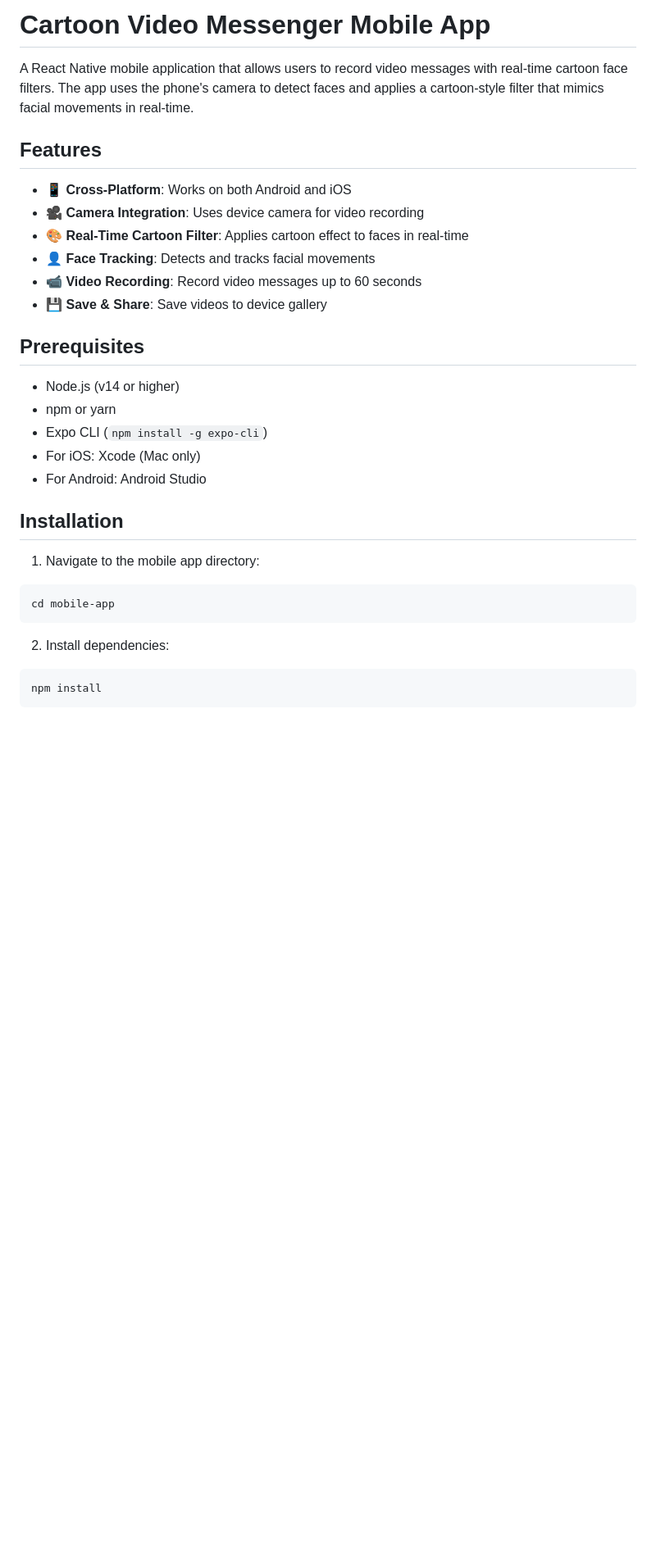
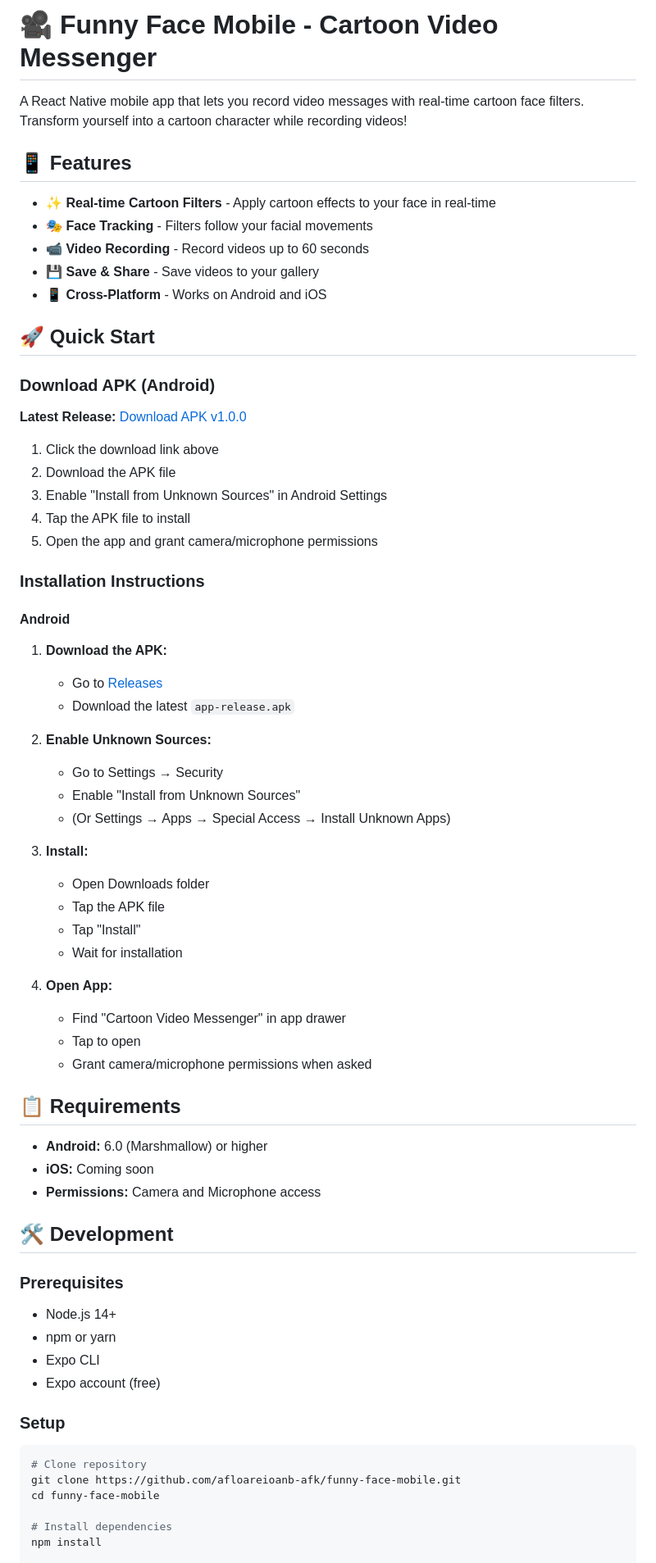
Before and after one commit to afloareioanb-afk/funny-face-mobile, a Markdown page: README.md, the part around one of its changes. Shown at 82% size. GitHub-like rendering; blank space fills up the shorter version.

````diff
--- a/README.md
+++ b/README.md
@@ -1,33 +1,73 @@
-# Cartoon Video Messenger Mobile App
+# 🎥 Funny Face Mobile - Cartoon Video Messenger
 
-A React Native mobile application that allows users to record video messages with real-time cartoon face filters. The app uses the phone's camera to detect faces and applies a cartoon-style filter that mimics facial movements in real-time.
+A React Native mobile app that lets you record video messages with real-time cartoon face filters. Transform yourself into a cartoon character while recording videos!
 
-## Features
+## 📱 Features
 
-- 📱 **Cross-Platform**: Works on both Android and iOS
-- 🎥 **Camera Integration**: Uses device camera for video recording
-- 🎨 **Real-Time Cartoon Filter**: Applies cartoon effect to faces in real-time
-- 👤 **Face Tracking**: Detects and tracks facial movements
-- 📹 **Video Recording**: Record video messages up to 60 seconds
-- 💾 **Save & Share**: Save videos to device gallery
+- ✨ **Real-time Cartoon Filters** - Apply cartoon effects to your face in real-time
+- 🎭 **Face Tracking** - Filters follow your facial movements
+- 📹 **Video Recording** - Record videos up to 60 seconds
+- 💾 **Save & Share** - Save videos to your gallery
+- 📱 **Cross-Platform** - Works on Android and iOS
 
-## Prerequisites
+## 🚀 Quick Start
 
-- Node.js (v14 or higher)
+### Download APK (Android)
+
+**Latest Release:** [Download APK v1.0.0](https://github.com/afloareioanb-afk/funny-face-mobile/releases/latest)
+
+1. Click the download link above
+2. Download the APK file
+3. Enable "Install from Unknown Sources" in Android Settings
+4. Tap the APK file to install
+5. Open the app and grant camera/microphone permissions
+
+### Installation Instructions
+
+#### Android
+
+1. **Download the APK:**
+   - Go to [Releases](https://github.com/afloareioanb-afk/funny-face-mobile/releases)
+   - Download the latest `app-release.apk`
+
+2. **Enable Unknown Sources:**
+   - Go to Settings → Security
+   - Enable "Install from Unknown Sources"
+   - (Or Settings → Apps → Special Access → Install Unknown Apps)
+
+3. **Install:**
+   - Open Downloads folder
+   - Tap the APK file
+   - Tap "Install"
+   - Wait for installation
+
+4. **Open App:**
+   - Find "Cartoon Video Messenger" in app drawer
+   - Tap to open
+   - Grant camera/microphone permissions when asked
+
+## 📋 Requirements
+
+- **Android:** 6.0 (Marshmallow) or higher
+- **iOS:** Coming soon
+- **Permissions:** Camera and Microphone access
+
+## 🛠️ Development
+
+### Prerequisites
+
+- Node.js 14+
 - npm or yarn
-- Expo CLI (`npm install -g expo-cli`)
-- For iOS: Xcode (Mac only)
-- For Android: Android Studio
+- Expo CLI
+- Expo account (free)
 
-## Installation
+### Setup
 
-1. Navigate to the mobile app directory:
 ```bash
-cd mobile-app
-```
+# Clone repository
+git clone https://github.com/afloareioanb-afk/funny-face-mobile.git
+cd funny-face-mobile
 
-2. Install dependencies:
-```bash
+# Install dependencies
 npm install
-```
 
````
Also changed, not shown: other parts of README.md (+48 -119 lines).
